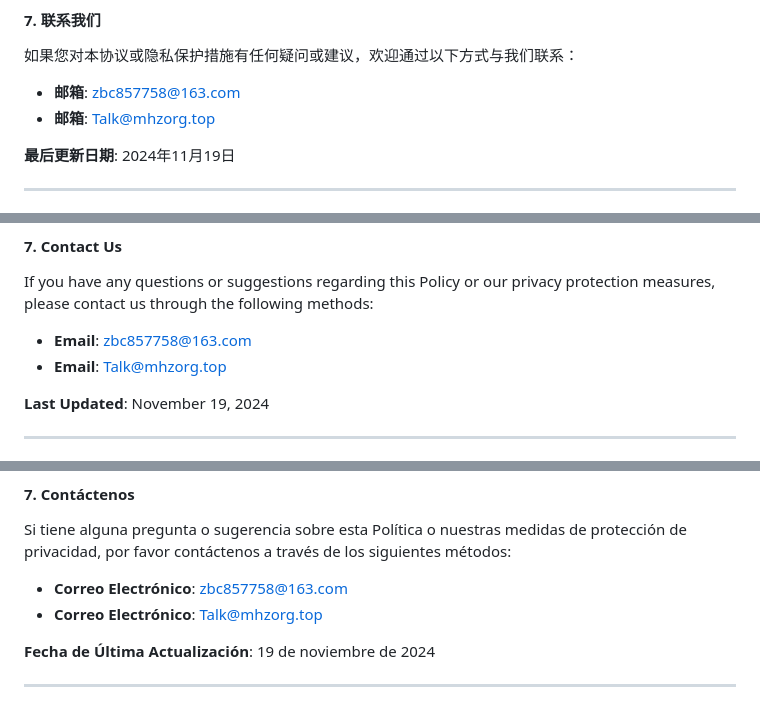
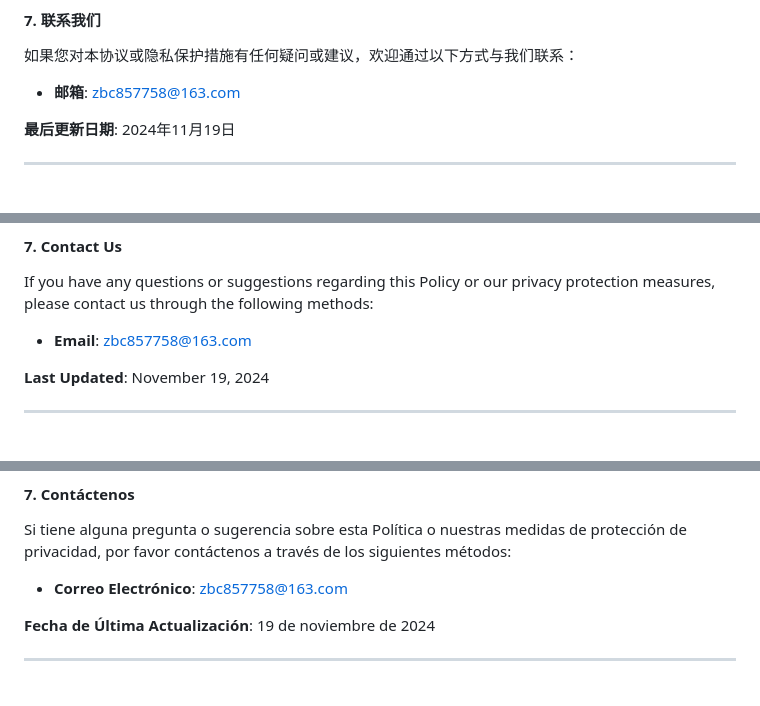
Before and after one commit to NikeMa2011/MCServerWebsite, a Markdown page: README.md, 3 parts joined by grey strips. GitHub-like rendering.

```diff
--- a/README.md
+++ b/README.md
@@ -98,7 +98,6 @@ Notice: the server will be officially opened soon
 如果您对本协议或隐私保护措施有任何疑问或建议，欢迎通过以下方式与我们联系：
 
 - **邮箱**: zbc857758@163.com
-- **邮箱**: Talk@mhzorg.top
 
 **最后更新日期**: 2024年11月19日
 
@@ -160,7 +159,6 @@ We may update this Policy from time to time. In the event of significant updates
 If you have any questions or suggestions regarding this Policy or our privacy protection measures, please contact us through the following methods:
 
 - **Email**: zbc857758@163.com
-- **Email**: Talk@mhzorg.top
 
 **Last Updated**: November 19, 2024
 
@@ -222,7 +220,6 @@ Podemos actualizar esta Política ocasionalmente. En caso de actualizaciones sig
 Si tiene alguna pregunta o sugerencia sobre esta Política o nuestras medidas de protección de privacidad, por favor contáctenos a través de los siguientes métodos:
 
 - **Correo Electrónico**: zbc857758@163.com
-- **Correo Electrónico**: Talk@mhzorg.top
 
 **Fecha de Última Actualización**: 19 de noviembre de 2024
 
```
Also changed, not shown: other parts of README.md (+0 -7 lines).
